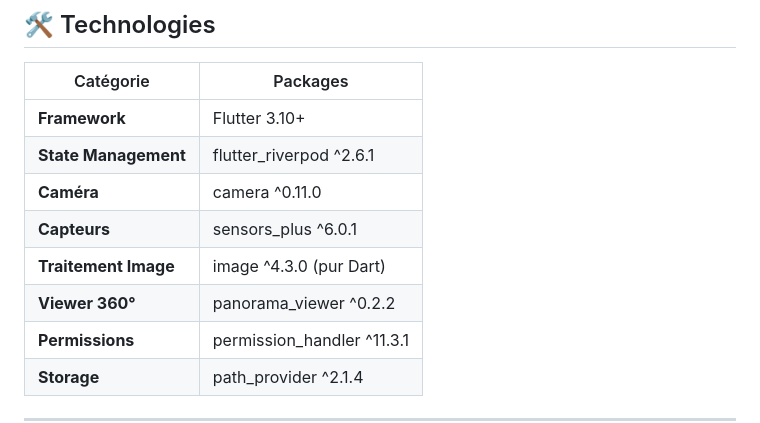
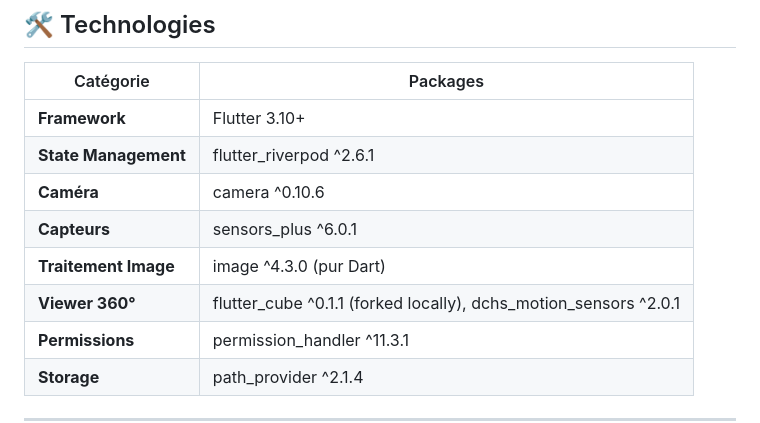
Before and after one commit to mandreshope/sary360, a Markdown page: README.md, the part around the change. Rendered like a GitHub page.

Commit message:
feat: Update README with accurate dependencies and 360 viewer info

```diff
--- a/README.md
+++ b/README.md
@@ -126,10 +126,10 @@ Le tout dans un **isolate séparé** pour ne pas bloquer l'UI.
 |-----------|----------|
 | **Framework** | Flutter 3.10+ |
 | **State Management** | flutter_riverpod ^2.6.1 |
-| **Caméra** | camera ^0.11.0 |
+| **Caméra** | camera ^0.10.6 |
 | **Capteurs** | sensors_plus ^6.0.1 |
 | **Traitement Image** | image ^4.3.0 (pur Dart) |
-| **Viewer 360°** | panorama_viewer ^0.2.2 |
+| **Viewer 360°** | flutter_cube ^0.1.1 (forked locally), dchs_motion_sensors ^2.0.1 |
 | **Permissions** | permission_handler ^11.3.1 |
 | **Storage** | path_provider ^2.1.4 |
 
```
